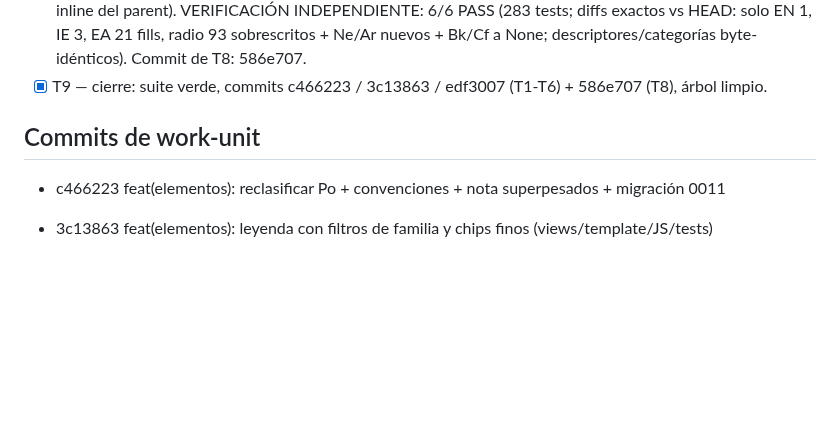
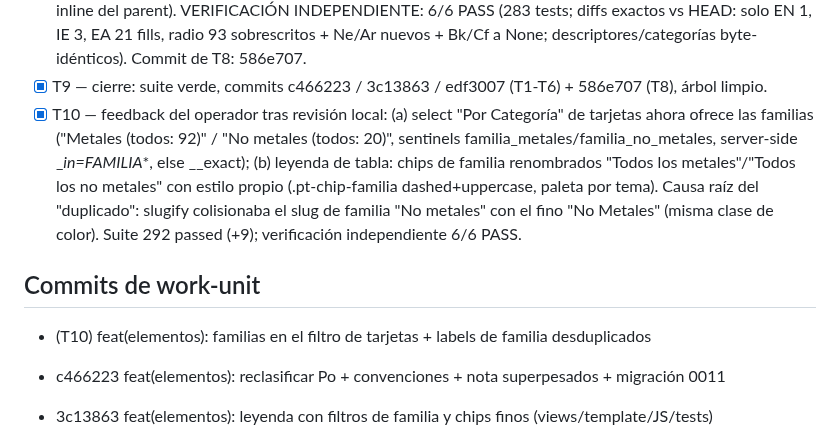
Before and after one commit to CarMalNie/Gestor_Quimico, a Markdown page: odd/tasks/p1-categoria-filtros.md, the part around the change. Drawn GitHub-style; blank space fills up the shorter version.

Commit message:
chore(tasks): cierre T10 p1-categoria-filtros con verificacion independiente

```diff
--- a/odd/tasks/p1-categoria-filtros.md
+++ b/odd/tasks/p1-categoria-filtros.md
@@ -93,8 +93,17 @@
   byte-idénticos). Commit de T8: 586e707.
 - [x] T9 — cierre: suite verde, commits c466223 / 3c13863 / edf3007 (T1-T6) + 586e707 (T8),
   árbol limpio.
+- [x] T10 — feedback del operador tras revisión local: (a) select "Por Categoría" de tarjetas
+  ahora ofrece las familias ("Metales (todos: 92)" / "No metales (todos: 20)", sentinels
+  familia_metales/familia_no_metales, server-side __in=FAMILIA_*, else __exact); (b) leyenda de
+  tabla: chips de familia renombrados "Todos los metales"/"Todos los no metales" con estilo
+  propio (.pt-chip-familia dashed+uppercase, paleta por tema). Causa raíz del "duplicado":
+  slugify colisionaba el slug de familia "No metales" con el fino "No Metales" (misma clase
+  de color). Suite 292 passed (+9); verificación independiente 6/6 PASS.
 
 ## Commits de work-unit
+
+- (T10) feat(elementos): familias en el filtro de tarjetas + labels de familia desduplicados
 
 - c466223 feat(elementos): reclasificar Po + convenciones + nota superpesados + migración 0011
 - 3c13863 feat(elementos): leyenda con filtros de familia y chips finos (views/template/JS/tests)
```
